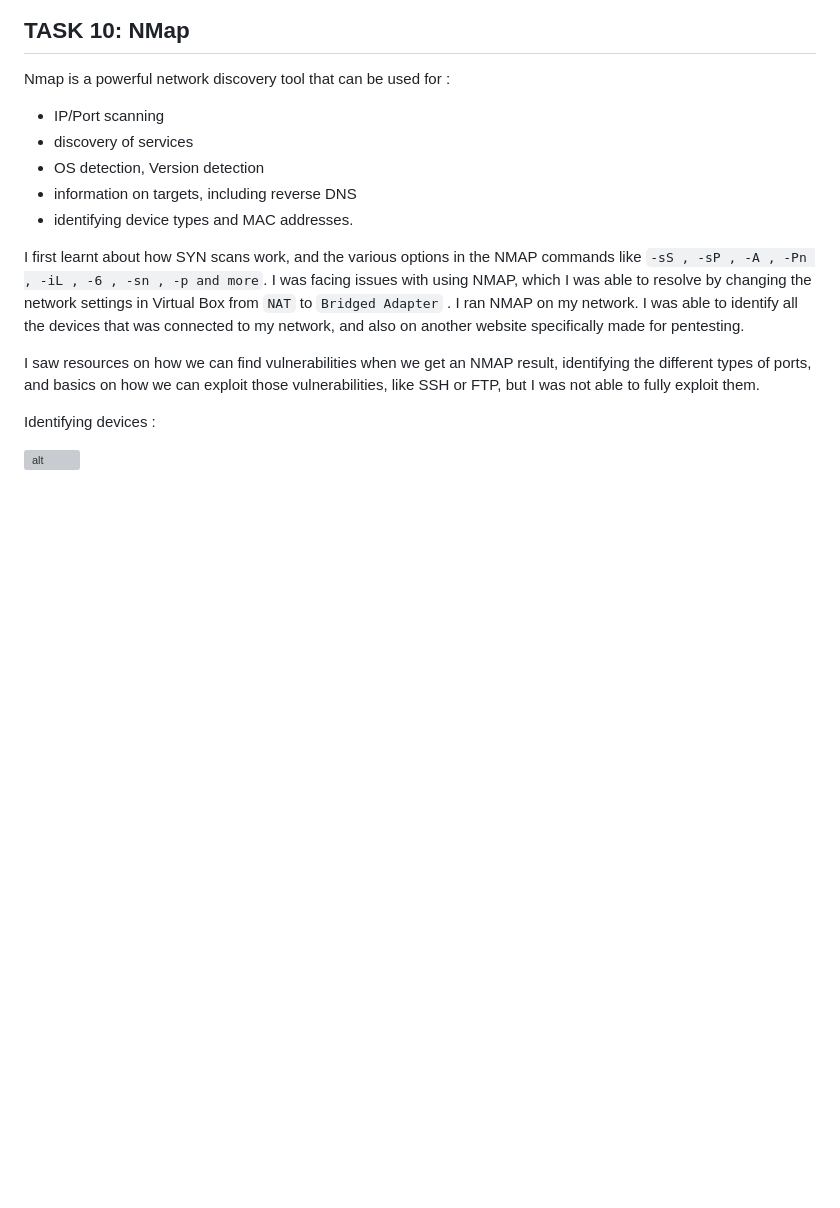
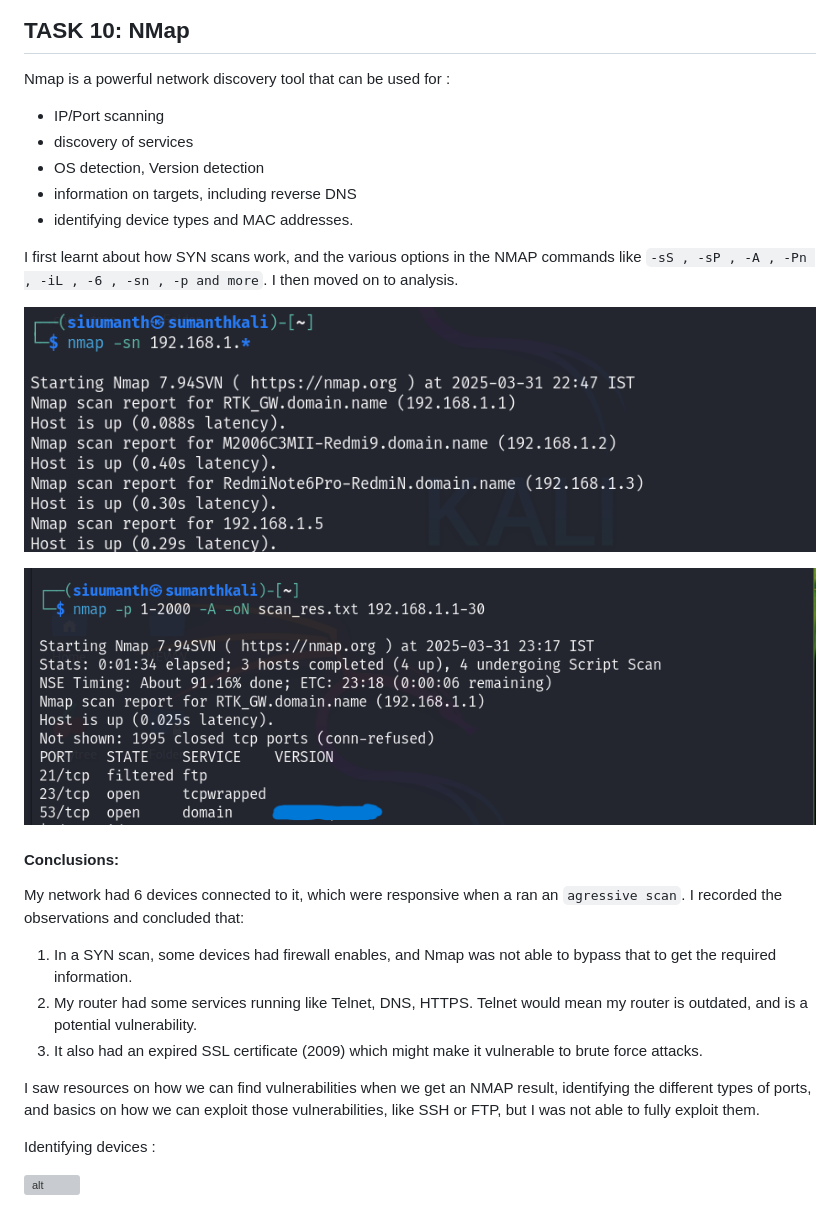
Before and after one commit to Siuumanth/MARVEL, a Markdown page: Level-2-/level2.md, the part around the change. Drawn GitHub-style; pictures changed too: Level-2-/images/10-all.png, Level-2-/images/10-ports.png; blank space fills up the shorter version; grey boxes are pictures that could not be loaded.

Commit message:
final image commit

```diff
--- a/Level-2-/level2.md
+++ b/Level-2-/level2.md
@@ -208,8 +208,16 @@ Nmap is a powerful network discovery tool that can be used for :
 - information on targets, including reverse DNS
 - identifying device types and MAC addresses.
 
-I first learnt about how SYN scans work, and the various options in the NMAP commands like `-sS , -sP , -A , -Pn , -iL , -6 , -sn , -p and more`. I was facing issues with using NMAP, which I was able to resolve by changing the network settings in Virtual Box from `NAT` to `Bridged Adapter` . I ran NMAP on my network. I was able to identify all the devices that was connected to my network, and also on another website specifically made for pentesting.
+I first learnt about how SYN scans work, and the various options in the NMAP commands like `-sS , -sP , -A , -Pn , -iL , -6 , -sn , -p and more`. I then moved on to analysis.
 
+![](https://github.com/Siuumanth/MARVEL/blob/main/Level-2-/images/10-all.png?raw=true)
+
+![](https://github.com/Siuumanth/MARVEL/blob/main/Level-2-/images/10-ports.png?raw=true)
+#### Conclusions:
+My network had 6 devices connected to it, which were responsive when a ran an `agressive scan`. I recorded the observations and concluded that:
+1. In a SYN scan, some devices had firewall enables, and Nmap was not able to bypass that to get the required information.
+2. My router had some services running like Telnet, DNS, HTTPS. Telnet would mean my router is outdated, and is a potential vulnerability.
+3. It also had an expired SSL certificate (2009) which might make it vulnerable to brute force attacks.
 
 I saw resources on how we can find vulnerabilities when we get an NMAP result, identifying the different types of ports, and basics on how we can exploit those vulnerabilities, like SSH or FTP, but I was not able to fully exploit them.
 
```
Also changed, not shown: 2 other files.
